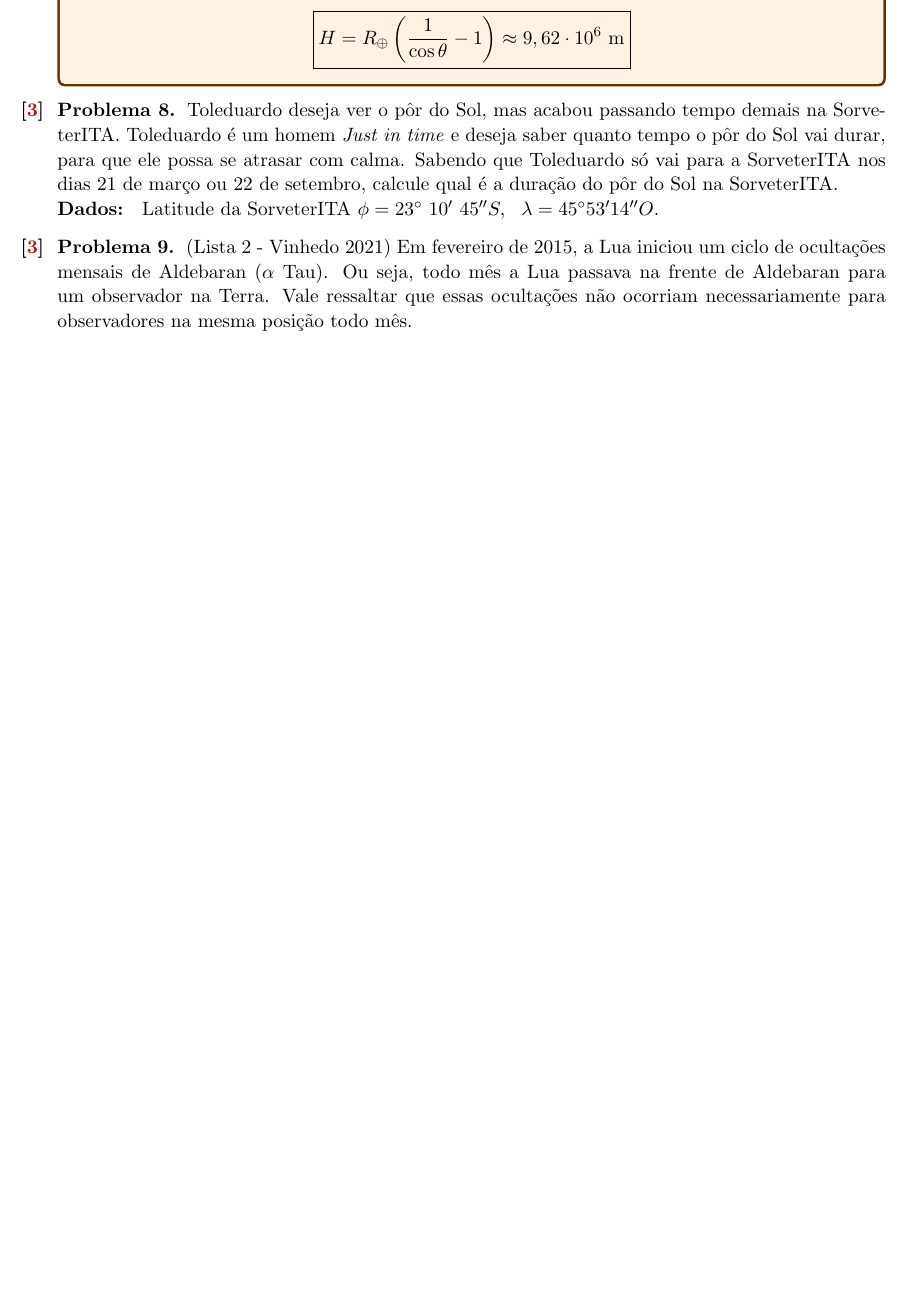
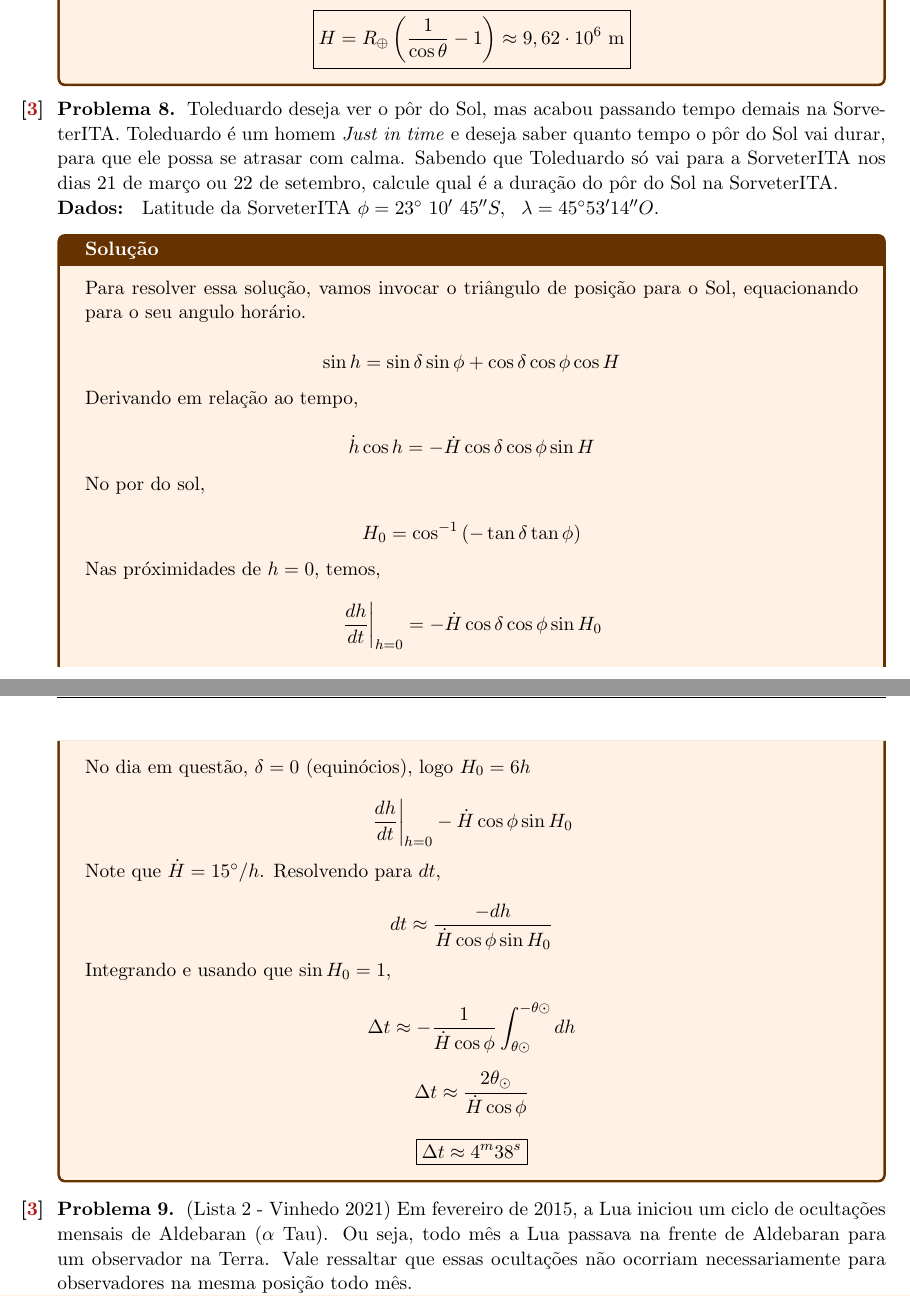
Before and after one commit to maiafelipe0911/Handouts-Astronomia, a LaTeX document (banco de questoes/astropos/astropossol.tex): part of page 15 of 16 before the commit and two parts of pages 15 and 16 of 17 after it, the two joined at a grey line, cut so that both start at the same text, the shorter picture padded with empty space. Compiled offline with pdfLaTeX.

Commit message:
atualizacao astropos

```diff
--- a/banco de questoes/astropos/astropossol.tex
+++ b/banco de questoes/astropos/astropossol.tex
@@ -497,6 +497,40 @@ Estas questões foram produzidas/selecionadas cuidadosamente com o objetivo de p
     \\
     \textbf{Dados: } Latitude da SorveterITA \(\phi = 23^\circ \ 10' \ 45''S, \ \ \lambda = 45^\circ 53' 14''O\).
 \end{pproblem}
+\begin{pssolution*}{}{}
+
+    Para resolver essa solução, vamos invocar o triângulo de posição para o Sol, equacionando para o seu angulo horário.
+
+    \[\sin h = \sin\delta\sin\phi + \cos\delta\cos\phi\cos H\]
+
+    Derivando em relação ao tempo,
+
+    \[\dot h \cos h = -\dot H \cos\delta\cos\phi \sin H\]
+
+    No por do sol,
+
+    \[H_0 = \cos^{-1}\left(-\tan\delta\tan\phi\right)\]
+
+    Nas próximidades de \(h=0\), temos,
+
+    \[\left. \frac{dh}{dt}\right|_{h=0} = -\dot H \cos\delta\cos\phi\sin H_0\]
+
+    No dia em questão, \(\delta = 0\) (equinócios), logo \(H_0 = 6h\)
+
+    \[\left. \frac{dh}{dt}\right|_{h=0} - \dot{H}\cos\phi\sin H_0\]
+
+    Note que \(\dot H = 15^{\circ}/h\). Resolvendo para \(dt\),
+
+    \[dt \approx \frac{-dh}{\dot{H}\cos\phi \sin H_0}\]
+
+    Integrando e usando que \(\sin H_0 = 1 \),
+
+    \[\Delta t \approx -\frac{1}{\dot H \cos \phi}\int_{\theta\odot}^{-\theta\odot}dh\]
+
+    \[\Delta t \approx \frac{2\theta_\odot}{\dot H \cos \phi}\]
+
+    \[\boxed{\Delta t \approx 4^m38^s}\]
+\end{pssolution*}
 
 
 \pts{3}
```
Also changed, not shown: banco de questoes/astropos/astropossol.pdf, 4 other files.
